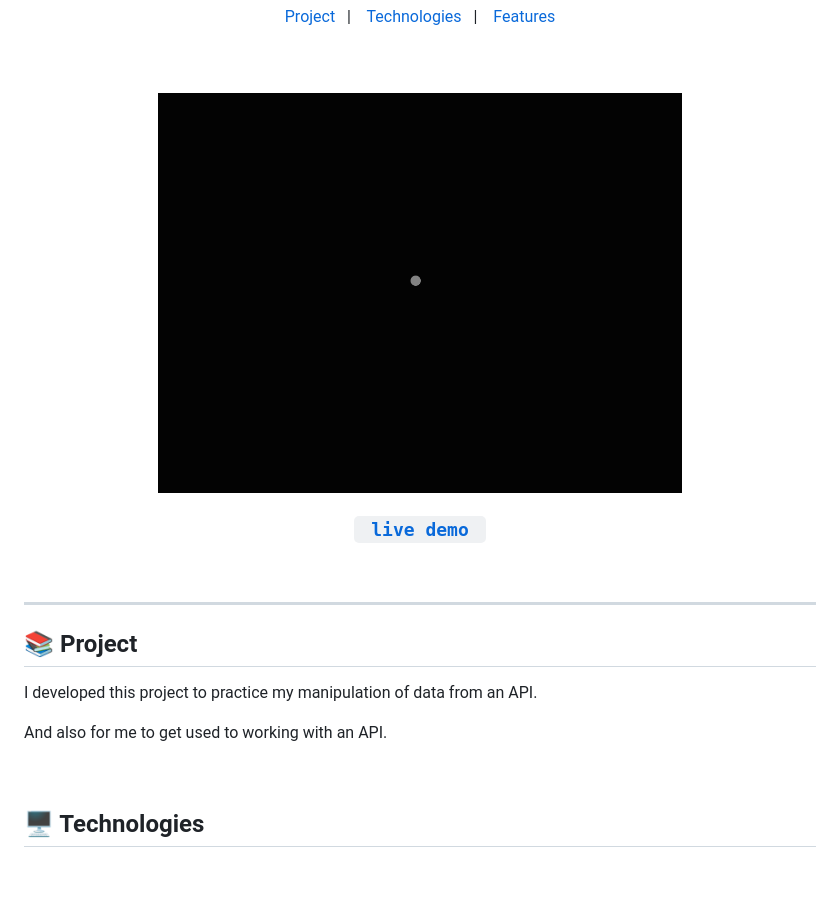
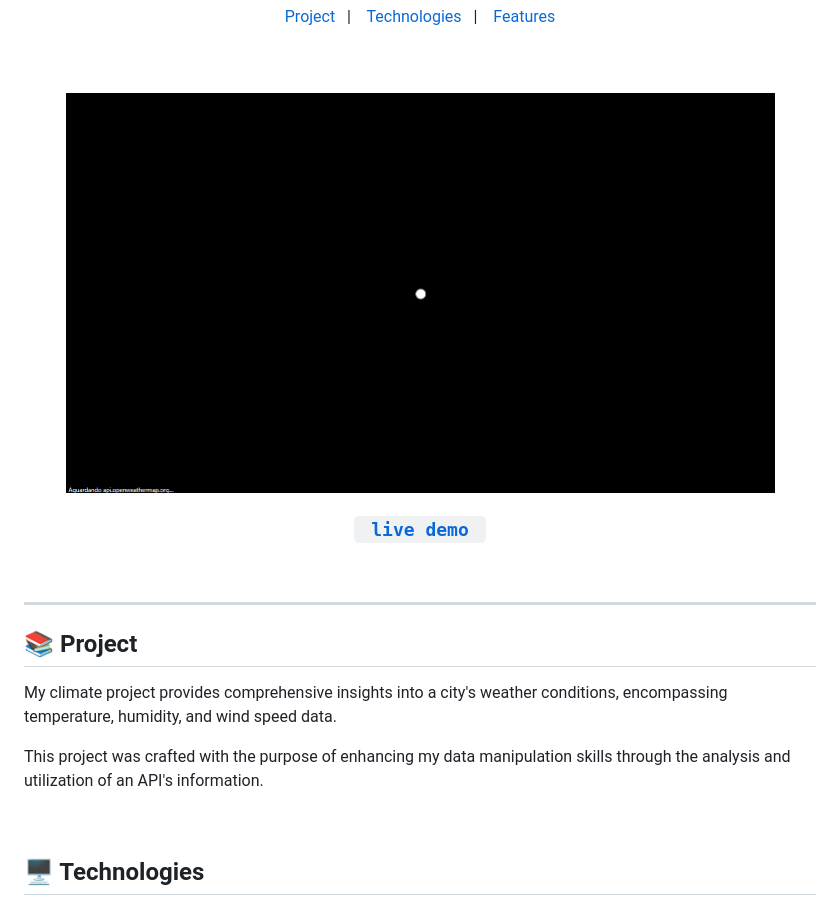
Before and after one commit to ErickKS/weather-app, a Markdown page: README.md, the part around the change. Rendered like a GitHub page; pictures changed too: .github/readme-gif.gif; blank space fills up the shorter version.

Commit message:
chore: readme

```diff
--- a/README.md
+++ b/README.md
@@ -11,7 +11,7 @@
 <br/>
 
 <h3 align="center">
-    <img src="./.github/readme-gif.gif" alt="project gif" height="400px">
+    <img src="./.github/readme-gif.gif" alt="project gif" height="400px"/>
     <br/>
     <h3 align="center">
         <strong>
@@ -23,8 +23,8 @@
 <br/><hr/>
 
 ## 📚 Project
-<p>I developed this project to practice my manipulation of data from an API.</p>
-<p>And also for me to get used to working with an API.</p>
+<p>My climate project provides comprehensive insights into a city's weather conditions, encompassing temperature, humidity, and wind speed data.</p>
+<p>This project was crafted with the purpose of enhancing my data manipulation skills through the analysis and utilization of an API's information.</p>
 
 <br/>
 
```
